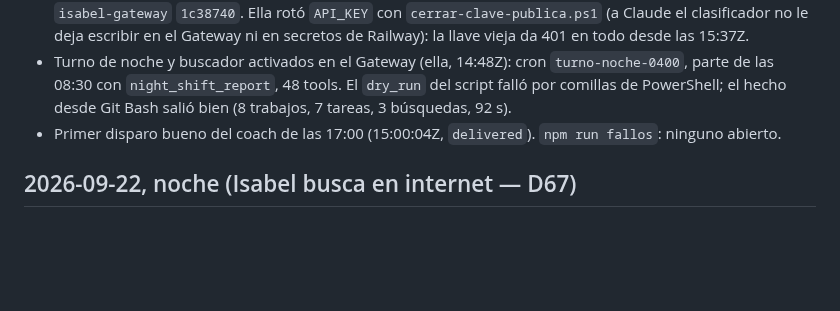
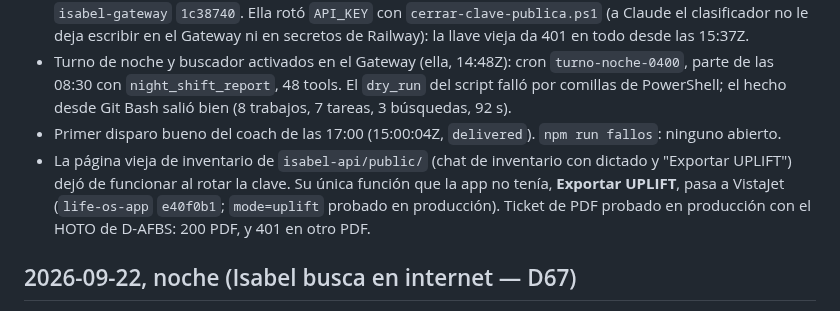
Before and after one commit to Elena2797/ElenaOS, a Markdown page: docs/CHANGELOG.md, the part around the change. GitHub-like rendering; blank space fills up the shorter version.

Commit message:
docs: Exportar UPLIFT en la app; página vieja de inventario; ticket de PDF probado
Co-Authored-By: Claude Opus 5 <noreply@anthropic.com>

```diff
--- a/docs/CHANGELOG.md
+++ b/docs/CHANGELOG.md
@@ -12,6 +12,7 @@ No es un espejo del `git log` completo (para eso, `git log` en cada repo). Aquí
 - `/v1` deja de depender de `isabel-api-2026`, que iba en el JS público de la app: entra la app con su token de app, los servidores con la llave privada o `API_KEY` (sin valor por defecto), y los PDF con un ticket de 30 minutos (`isabel-api` `2fcdb0b`, `src/core/access.js`; `life-os-app` `6c726b3`, `isabelFetch`). Pedir un código de conexión ya no pide llave: 10 al día como mucho. Los ticks del Gateway pasan a la llave privada en `isabel-gateway` `1c38740`. Ella rotó `API_KEY` con `cerrar-clave-publica.ps1` (a Claude el clasificador no le deja escribir en el Gateway ni en secretos de Railway): la llave vieja da 401 en todo desde las 15:37Z.
 - Turno de noche y buscador activados en el Gateway (ella, 14:48Z): cron `turno-noche-0400`, parte de las 08:30 con `night_shift_report`, 48 tools. El `dry_run` del script falló por comillas de PowerShell; el hecho desde Git Bash salió bien (8 trabajos, 7 tareas, 3 búsquedas, 92 s).
 - Primer disparo bueno del coach de las 17:00 (15:00:04Z, `delivered`). `npm run fallos`: ninguno abierto.
+- La página vieja de inventario de `isabel-api/public/` (chat de inventario con dictado y "Exportar UPLIFT") dejó de funcionar al rotar la clave. Su única función que la app no tenía, **Exportar UPLIFT**, pasa a VistaJet (`life-os-app` `e40f0b1`; `mode=uplift` probado en producción). Ticket de PDF probado en producción con el HOTO de D-AFBS: 200 PDF, y 401 en otro PDF.
 
 ## 2026-09-22, noche (Isabel busca en internet — D67)
 
```
Also changed, not shown: docs/NEXT_SESSION.md (+2 -2 lines).
